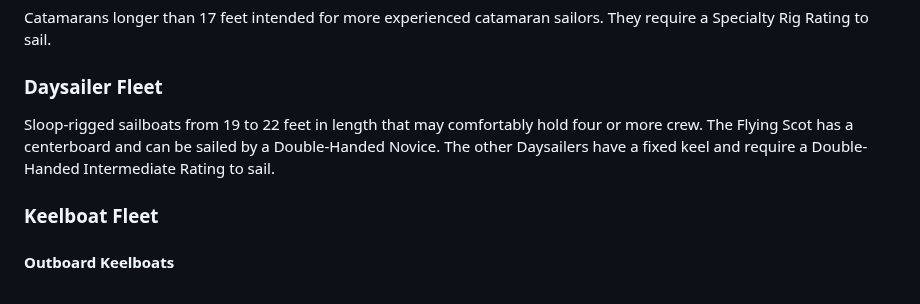
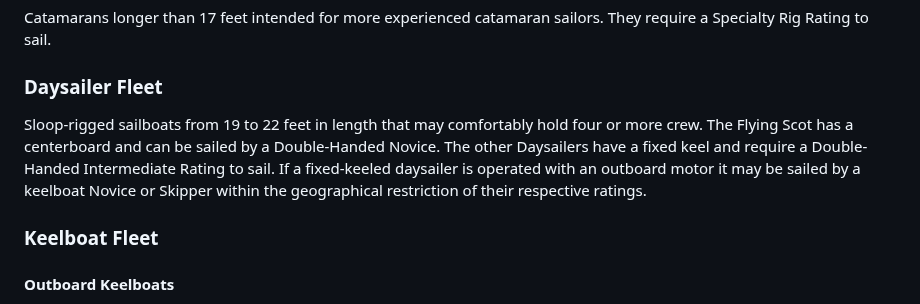
Before and after one commit to washingtonyachtclub/documents, a Markdown page: WYC_Policies.md, the part around the change. GitHub-like rendering.

Commit message:
fixed-keeled daysailer outboard policy

```diff
--- a/WYC_Policies.md
+++ b/WYC_Policies.md
@@ -32,7 +32,7 @@ Sloop-rigged sailboats with more than one hull.
 Catamarans longer than 17 feet intended for more experienced catamaran sailors. They require a Specialty Rig Rating to sail.
 
 ### Daysailer Fleet
-Sloop-rigged sailboats from 19 to 22 feet in length that may comfortably hold four or more crew. The Flying Scot has a centerboard and can be sailed by a Double-Handed Novice. The other Daysailers have a fixed keel and require a Double-Handed Intermediate Rating to sail.
+Sloop-rigged sailboats from 19 to 22 feet in length that may comfortably hold four or more crew. The Flying Scot has a centerboard and can be sailed by a Double-Handed Novice. The other Daysailers have a fixed keel and require a Double-Handed Intermediate Rating to sail. If a fixed-keeled daysailer is operated with an outboard motor it may be sailed by a keelboat Novice or Skipper within the geographical restriction of their respective ratings.
 
 ### Keelboat Fleet
 #### Outboard Keelboats
```
